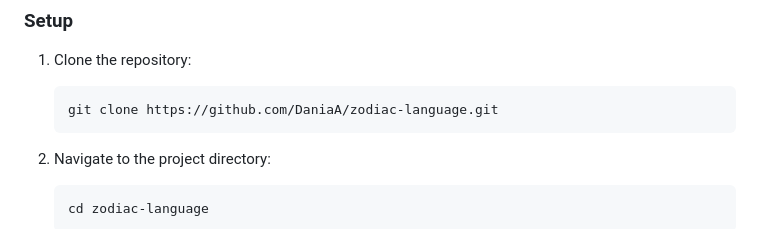
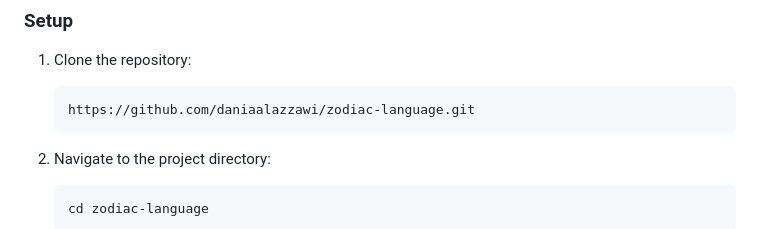
Before and after one commit to daniaalazzawi/zodiac-language, a Markdown page: README.md, the part around the change. GitHub-like rendering.

````diff
--- a/README.md
+++ b/README.md
@@ -28,7 +28,7 @@ Zodiac is a specialized programming language designed for astrology and personal
 
 1. Clone the repository:
    ```
-   git clone https://github.com/DaniaA/zodiac-language.git
+   https://github.com/daniaalazzawi/zodiac-language.git
    ```
 
 2. Navigate to the project directory:
````
